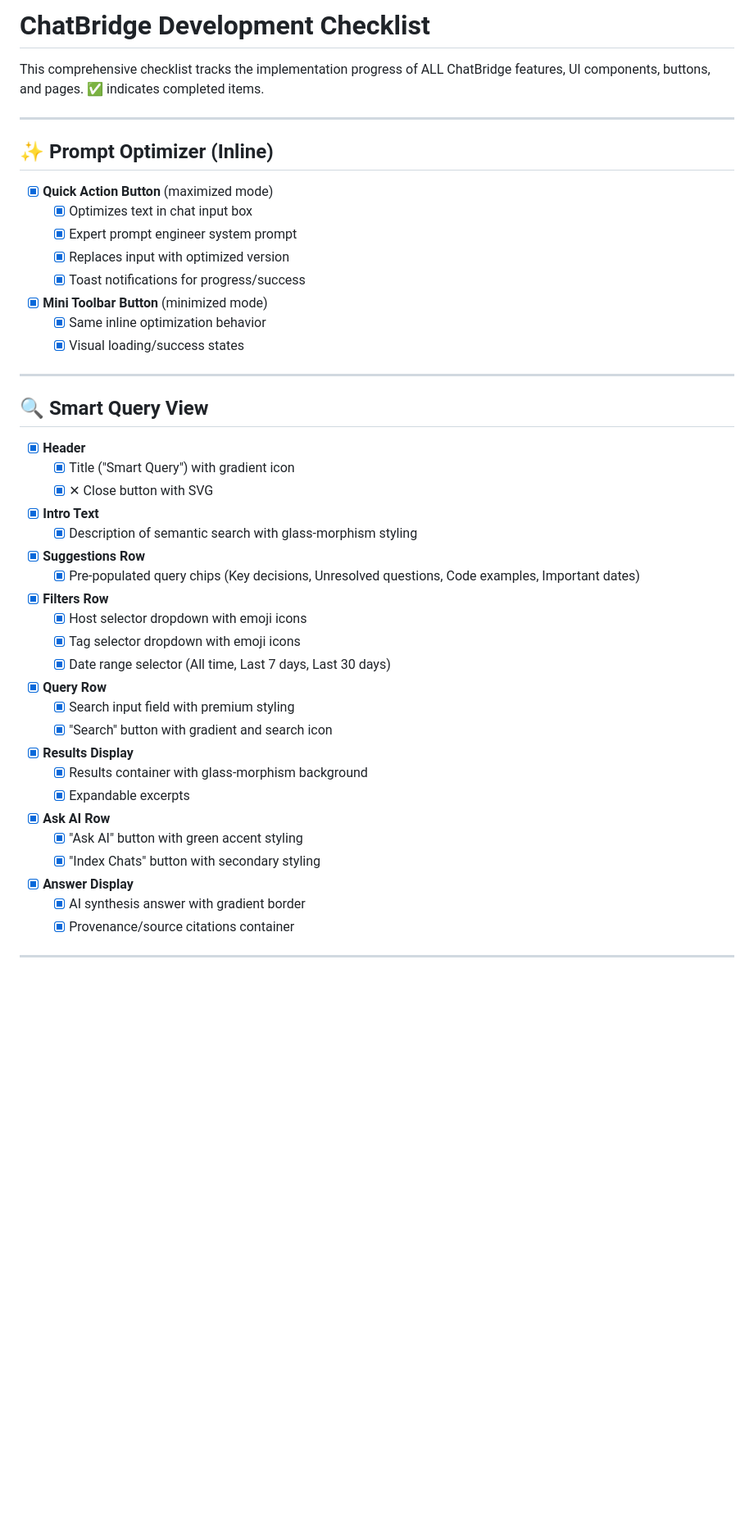
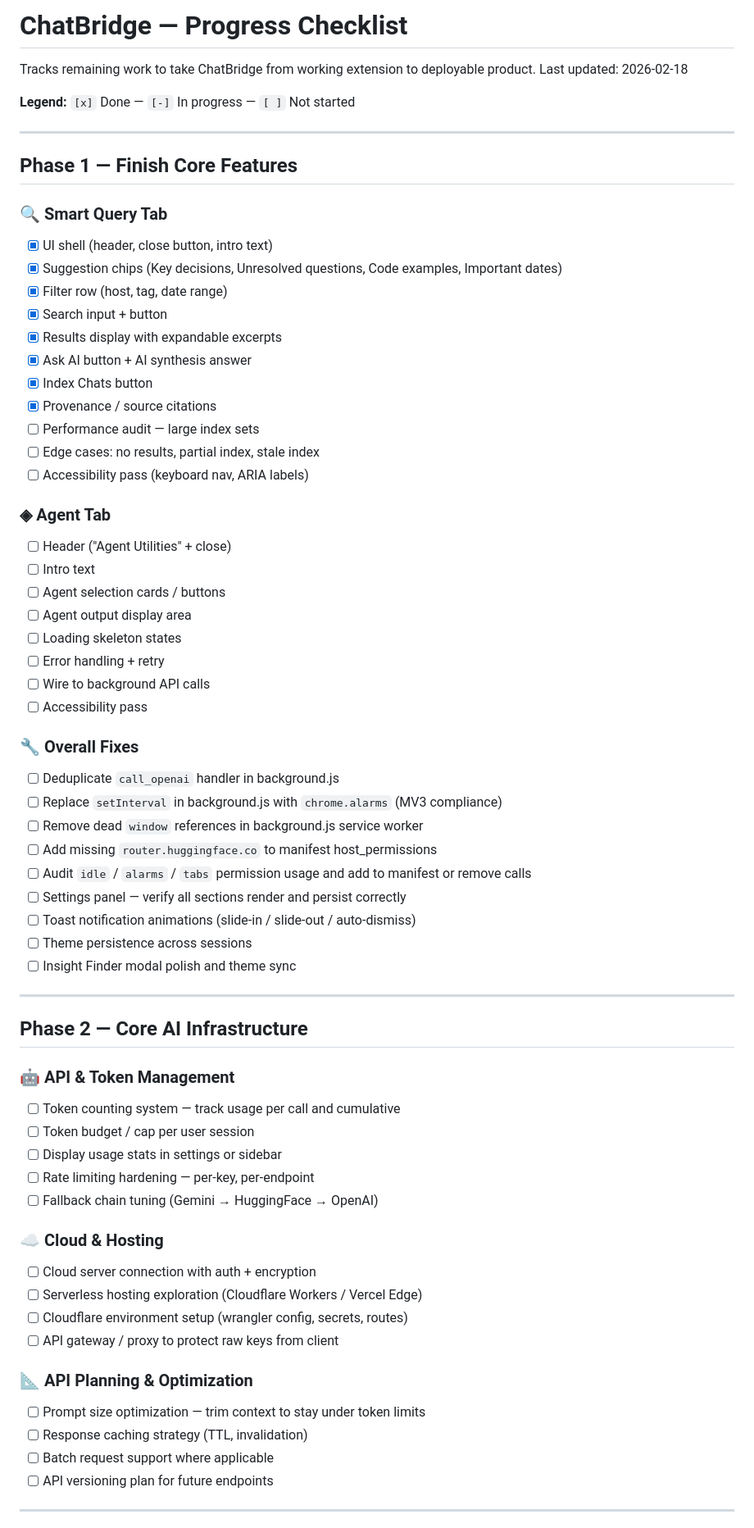
Before and after one commit to Naeha-S/ChatBridge, a Markdown page: PROGRESS_CHECKLIST.md, the part around one of its changes. Shown at 82% size. GitHub-like rendering; blank space fills up the shorter version.

Commit message:
progress

```diff
--- a/PROGRESS_CHECKLIST.md
+++ b/PROGRESS_CHECKLIST.md
@@ -1,45 +1,70 @@
-# ChatBridge Development Checklist
+# ChatBridge — Progress Checklist
 
-This comprehensive checklist tracks the implementation progress of ALL ChatBridge features, UI components, buttons, and pages. ✅ indicates completed items.
+Tracks remaining work to take ChatBridge from working extension to deployable product.
+Last updated: 2026-02-18
+
+**Legend:** `[x]` Done — `[-]` In progress — `[ ]` Not started
 
 ---
 
-## ✨ Prompt Optimizer (Inline)
-- [x] **Quick Action Button** (maximized mode)
-    - [x] Optimizes text in chat input box
-    - [x] Expert prompt engineer system prompt
-    - [x] Replaces input with optimized version
-    - [x] Toast notifications for progress/success
-- [x] **Mini Toolbar Button** (minimized mode)
-    - [x] Same inline optimization behavior
-    - [x] Visual loading/success states
+## Phase 1 — Finish Core Features
+
+### 🔍 Smart Query Tab
+- [x] UI shell (header, close button, intro text)
+- [x] Suggestion chips (Key decisions, Unresolved questions, Code examples, Important dates)
+- [x] Filter row (host, tag, date range)
+- [x] Search input + button
+- [x] Results display with expandable excerpts
+- [x] Ask AI button + AI synthesis answer
+- [x] Index Chats button
+- [x] Provenance / source citations
+- [ ] Performance audit — large index sets
+- [ ] Edge cases: no results, partial index, stale index
+- [ ] Accessibility pass (keyboard nav, ARIA labels)
+
+### ◈ Agent Tab
+- [ ] Header ("Agent Utilities" + close)
+- [ ] Intro text
+- [ ] Agent selection cards / buttons
+- [ ] Agent output display area
+- [ ] Loading skeleton states
+- [ ] Error handling + retry
+- [ ] Wire to background API calls
+- [ ] Accessibility pass
+
+### 🔧 Overall Fixes
+- [ ] Deduplicate `call_openai` handler in background.js
+- [ ] Replace `setInterval` in background.js with `chrome.alarms` (MV3 compliance)
+- [ ] Remove dead `window` references in background.js service worker
+- [ ] Add missing `router.huggingface.co` to manifest host_permissions
+- [ ] Audit `idle` / `alarms` / `tabs` permission usage and add to manifest or remove calls
+- [ ] Settings panel — verify all sections render and persist correctly
+- [ ] Toast notification animations (slide-in / slide-out / auto-dismiss)
+- [ ] Theme persistence across sessions
+- [ ] Insight Finder modal polish and theme sync
 
 ---
 
-## 🔍 Smart Query View
-- [x] **Header**
-    - [x] Title ("Smart Query") with gradient icon
-    - [x] ✕ Close button with SVG
-- [x] **Intro Text**
-    - [x] Description of semantic search with glass-morphism styling
-- [x] **Suggestions Row**
-    - [x] Pre-populated query chips (Key decisions, Unresolved questions, Code examples, Important dates)
-- [x] **Filters Row**
-    - [x] Host selector dropdown with emoji icons
-    - [x] Tag selector dropdown with emoji icons
-    - [x] Date range selector (All time, Last 7 days, Last 30 days)
-- [x] **Query Row**
-    - [x] Search input field with premium styling
-    - [x] "Search" button with gradient and search icon
-- [x] **Results Display**
-    - [x] Results container with glass-morphism background
-    - [x] Expandable excerpts
-- [x] **Ask AI Row**
-    - [x] "Ask AI" button with green accent styling
-    - [x] "Index Chats" button with secondary styling
-- [x] **Answer Display**
-    - [x] AI synthesis answer with gradient border
-    - [x] Provenance/source citations container
+## Phase 2 — Core AI Infrastructure
+
+### 🤖 API & Token Management
+- [ ] Token counting system — track usage per call and cumulative
+- [ ] Token budget / cap per user session
+- [ ] Display usage stats in settings or sidebar
+- [ ] Rate limiting hardening — per-key, per-endpoint
+- [ ] Fallback chain tuning (Gemini → HuggingFace → OpenAI)
+
+### ☁️ Cloud & Hosting
+- [ ] Cloud server connection with auth + encryption
+- [ ] Serverless hosting exploration (Cloudflare Workers / Vercel Edge)
+- [ ] Cloudflare environment setup (wrangler config, secrets, routes)
+- [ ] API gateway / proxy to protect raw keys from client
+
+### 📐 API Planning & Optimization
+- [ ] Prompt size optimization — trim context to stay under token limits
+- [ ] Response caching strategy (TTL, invalidation)
+- [ ] Batch request support where applicable
+- [ ] API versioning plan for future endpoints
 
 ---
 
```
Also changed, not shown: other parts of PROGRESS_CHECKLIST.md (+78 -181 lines).
